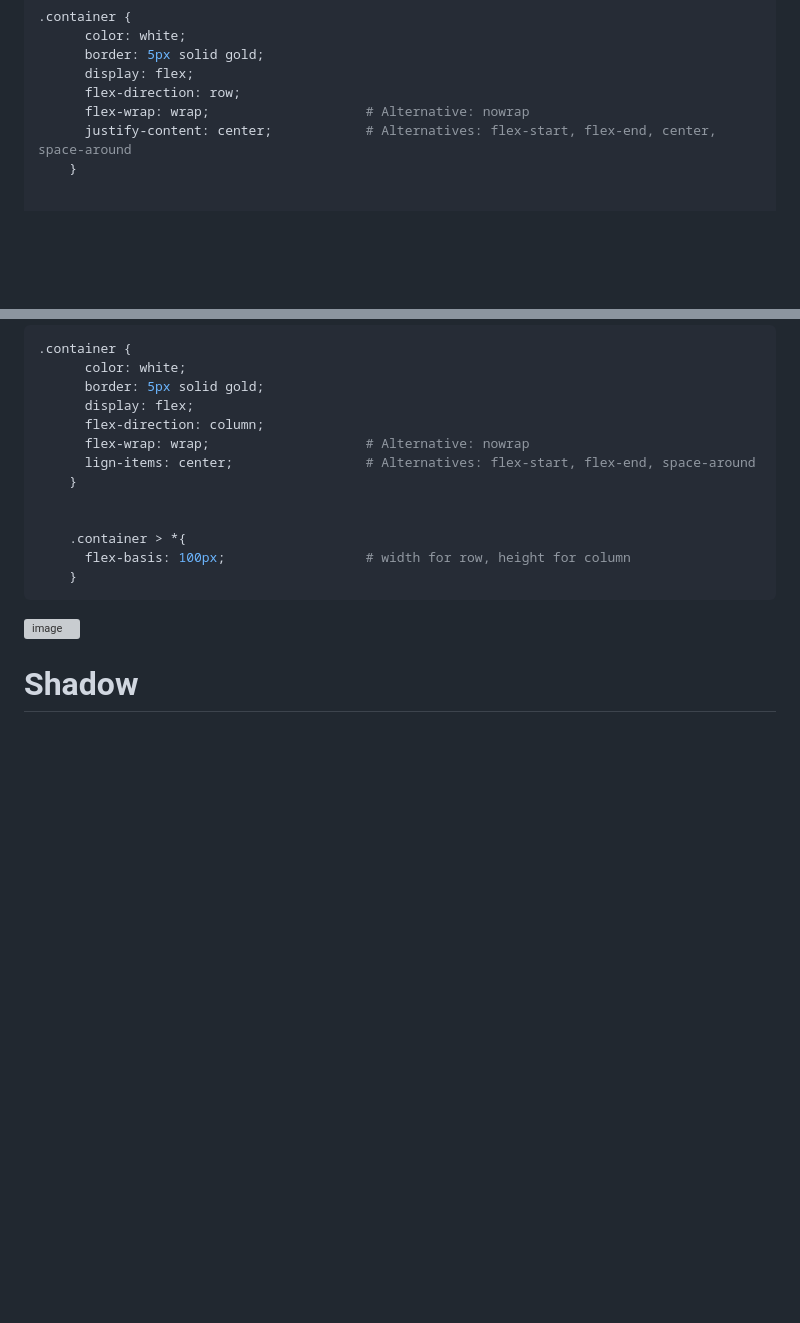
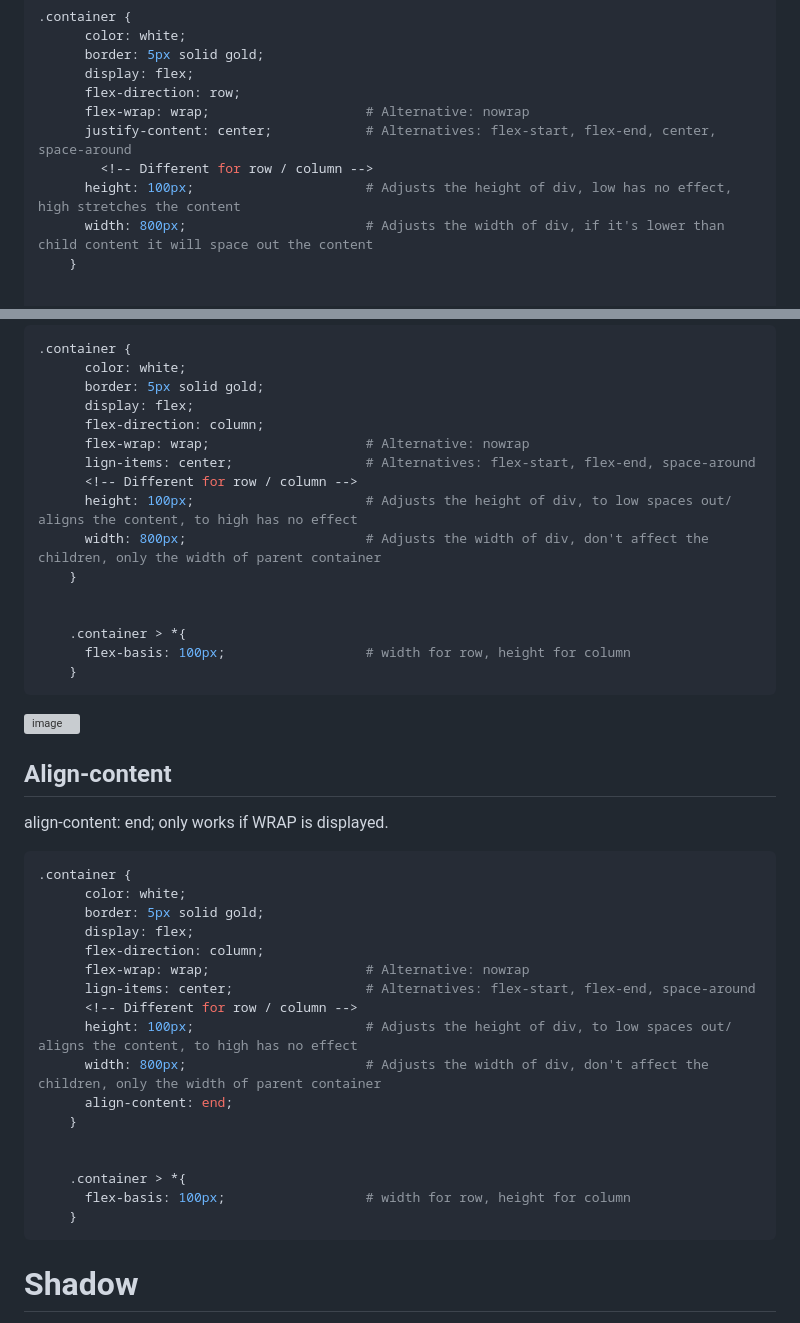
Before and after one commit to Keeriiim/WebDev, a Markdown page: css.md, 2 parts joined by grey strips. Drawn GitHub-style; blank space fills up the shorter version; grey boxes are pictures that could not be loaded.

````diff
--- a/css.md
+++ b/css.md
@@ -581,6 +581,9 @@ Default is flex-start - meaning: all items start from left side of main axis (X-
       flex-direction: row;
       flex-wrap: wrap;                    # Alternative: nowrap
       justify-content: center;            # Alternatives: flex-start, flex-end, center, space-around
+        <!-- Different for row / column -->
+      height: 100px;                      # Adjusts the height of div, low has no effect, high stretches the content
+      width: 800px;                       # Adjusts the width of div, if it's lower than child content it will space out the content
     }
 
 
@@ -605,6 +608,9 @@ Default is flex-start - meaning: all items start from top to bottom (Y-axis).
       flex-direction: column;
       flex-wrap: wrap;                    # Alternative: nowrap
       lign-items: center;                 # Alternatives: flex-start, flex-end, space-around
+      <!-- Different for row / column -->
+      height: 100px;                      # Adjusts the height of div, to low spaces out/ aligns the content, to high has no effect
+      width: 800px;                       # Adjusts the width of div, don't affect the children, only the width of parent container
     }
 
 
@@ -614,6 +620,29 @@ Default is flex-start - meaning: all items start from top to bottom (Y-axis).
 ```
 ![image](https://github.com/Keeriiim/WebDev/assets/117115289/50dea36c-bbd4-4822-bc2f-e702bea6a606)
 
+
+## Align-content
+
+align-content: end; only works if WRAP is displayed.
+```bash
+.container {
+      color: white;
+      border: 5px solid gold;
+      display: flex;
+      flex-direction: column;
+      flex-wrap: wrap;                    # Alternative: nowrap
+      lign-items: center;                 # Alternatives: flex-start, flex-end, space-around
+      <!-- Different for row / column -->
+      height: 100px;                      # Adjusts the height of div, to low spaces out/ aligns the content, to high has no effect
+      width: 800px;                       # Adjusts the width of div, don't affect the children, only the width of parent container
+      align-content: end;
+    }
+
+
+    .container > *{
+      flex-basis: 100px;                  # width for row, height for column
+    }
+```
 
 
 
````
Also changed, not shown: other parts of css.md (+1 -1 lines).
